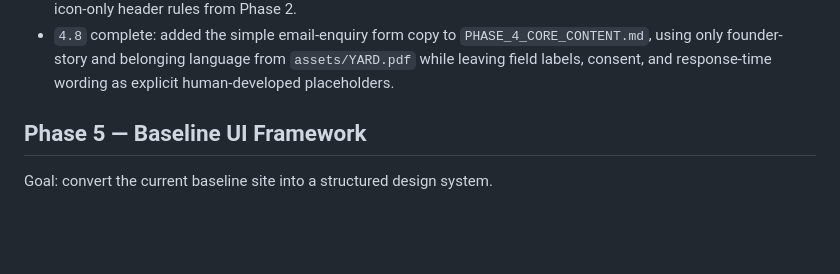
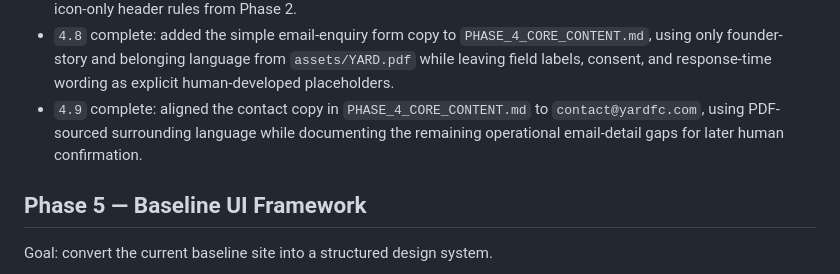
Before and after one commit to Davemem/yard-football-creative, a Markdown page: ROADMAP.md, the part around one of its changes. Rendered like a GitHub page; blank space fills up the shorter version.

```diff
--- a/ROADMAP.md
+++ b/ROADMAP.md
@@ -256,6 +256,7 @@ Completion notes:
 - `4.6` complete: added a proof-section draft to `PHASE_4_CORE_CONTENT.md` using the founder-story lived-experience language from `assets/YARD.pdf` instead of inventing testimonials that do not exist in the supplied source materials.
 - `4.7` complete: added footer copy and the header social icon plan to `PHASE_4_CORE_CONTENT.md`, keeping the footer wording directly sourced from `assets/YARD.pdf` while carrying forward the approved Instagram/Facebook icon-only header rules from Phase 2.
 - `4.8` complete: added the simple email-enquiry form copy to `PHASE_4_CORE_CONTENT.md`, using only founder-story and belonging language from `assets/YARD.pdf` while leaving field labels, consent, and response-time wording as explicit human-developed placeholders.
+- `4.9` complete: aligned the contact copy in `PHASE_4_CORE_CONTENT.md` to `contact@yardfc.com`, using PDF-sourced surrounding language while documenting the remaining operational email-detail gaps for later human confirmation.
 
 ## Phase 5 — Baseline UI Framework
 Goal: convert the current baseline site into a structured design system.
```
Also changed, not shown: other parts of ROADMAP.md (+1 -1 lines), PHASE_4_CORE_CONTENT.md (+25 -0 lines).
